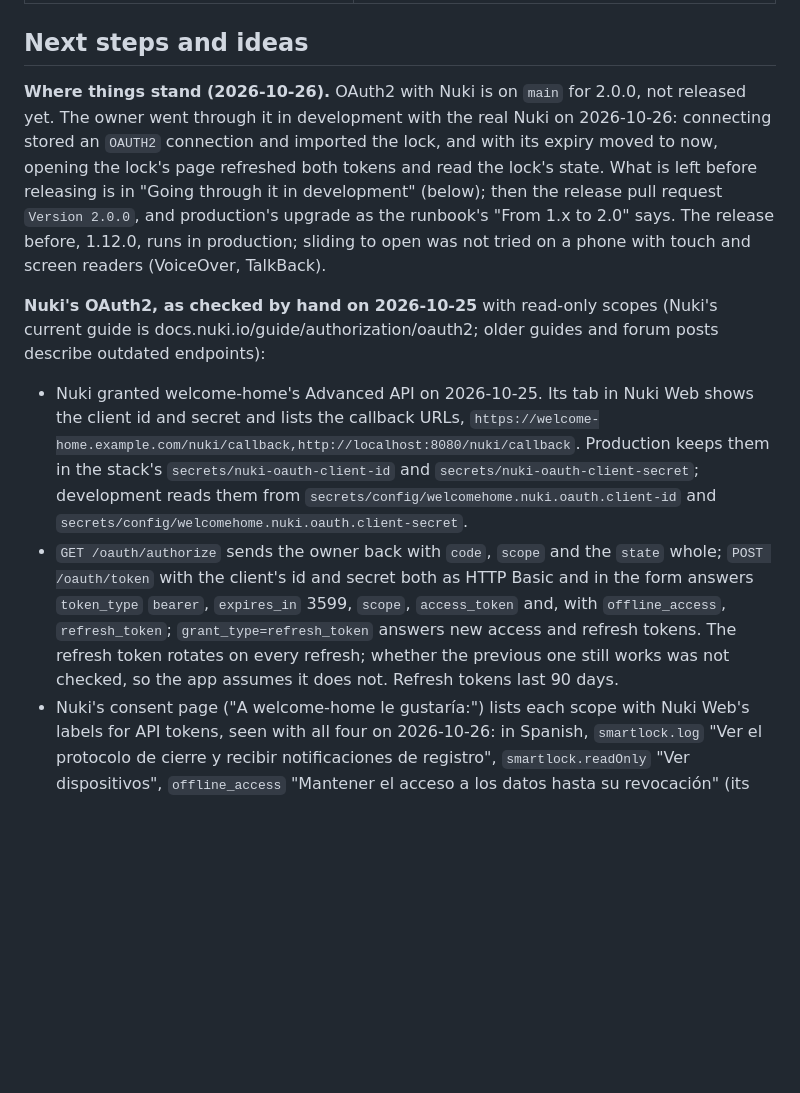
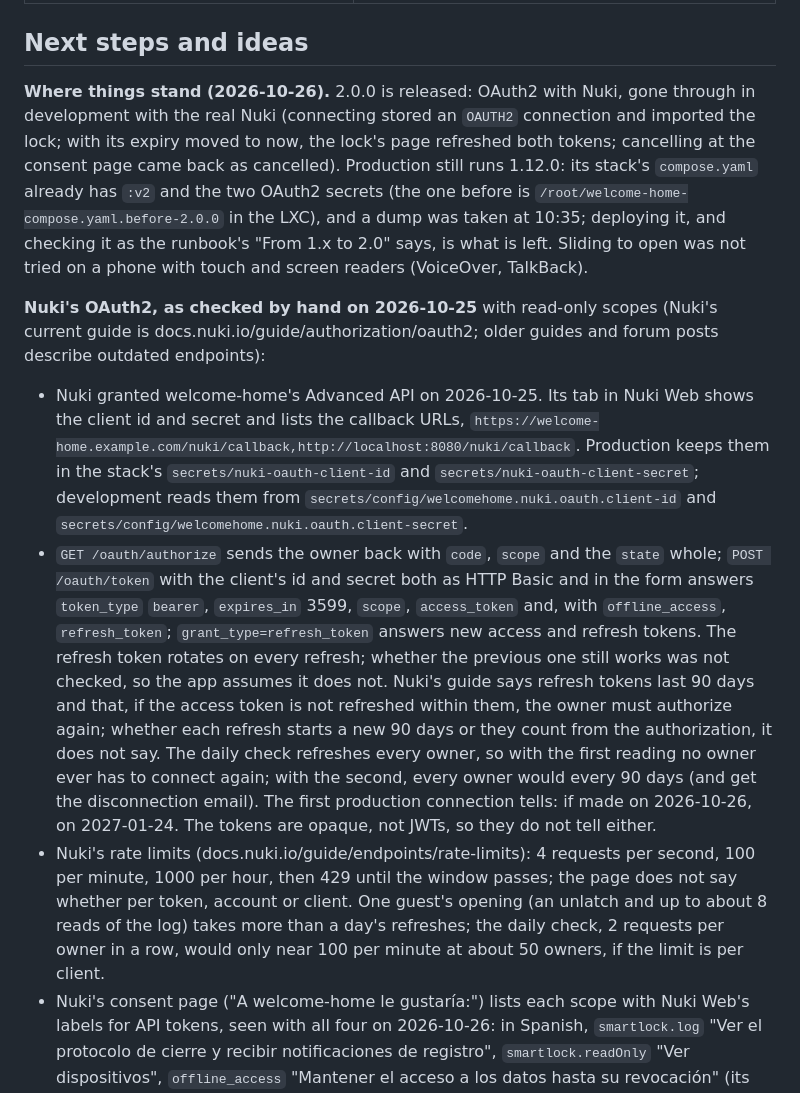
Before and after one commit to jfisbein/welcome-home, a Markdown page: AGENTS.md, the part around the change. Rendered like a GitHub page; blank space fills up the shorter version.

Commit message:
AGENTS.md: 2.0.0 released, production's stack ready; what Nuki says about refresh tokens and rate limits
Co-Authored-By: Claude Opus 5.5 <noreply@anthropic.com>
Claude-Session: https://claude.ai/code/session_01XYEdFxYRtE9MRTeswZoCbu

```diff
--- a/AGENTS.md
+++ b/AGENTS.md
@@ -186,12 +186,13 @@ Release: a pull request named `Version X.Y.Z` from branch `release-X.Y.Z` that b
 
 ## Next steps and ideas
 
-**Where things stand (2026-10-26).** OAuth2 with Nuki is on `main` for 2.0.0, not released yet. The owner went through it in development with the real Nuki on 2026-10-26: connecting stored an `OAUTH2` connection and imported the lock, and with its expiry moved to now, opening the lock's page refreshed both tokens and read the lock's state. What is left before releasing is in "Going through it in development" (below); then the release pull request `Version 2.0.0`, and production's upgrade as the runbook's "From 1.x to 2.0" says. The release before, 1.12.0, runs in production; sliding to open was not tried on a phone with touch and screen readers (VoiceOver, TalkBack).
+**Where things stand (2026-10-26).** 2.0.0 is released: OAuth2 with Nuki, gone through in development with the real Nuki (connecting stored an `OAUTH2` connection and imported the lock; with its expiry moved to now, the lock's page refreshed both tokens; cancelling at the consent page came back as cancelled). Production still runs 1.12.0: its stack's `compose.yaml` already has `:v2` and the two OAuth2 secrets (the one before is `/root/welcome-home-compose.yaml.before-2.0.0` in the LXC), and a dump was taken at 10:35; deploying it, and checking it as the runbook's "From 1.x to 2.0" says, is what is left. Sliding to open was not tried on a phone with touch and screen readers (VoiceOver, TalkBack).
 
 **Nuki's OAuth2, as checked by hand on 2026-10-25** with read-only scopes (Nuki's current guide is docs.nuki.io/guide/authorization/oauth2; older guides and forum posts describe outdated endpoints):
 
 - Nuki granted welcome-home's Advanced API on 2026-10-25. Its tab in Nuki Web shows the client id and secret and lists the callback URLs, `https://welcome-home.example.com/nuki/callback,http://localhost:8080/nuki/callback`. Production keeps them in the stack's `secrets/nuki-oauth-client-id` and `secrets/nuki-oauth-client-secret`; development reads them from `secrets/config/welcomehome.nuki.oauth.client-id` and `secrets/config/welcomehome.nuki.oauth.client-secret`.
-- `GET /oauth/authorize` sends the owner back with `code`, `scope` and the `state` whole; `POST /oauth/token` with the client's id and secret both as HTTP Basic and in the form answers `token_type` `bearer`, `expires_in` 3599, `scope`, `access_token` and, with `offline_access`, `refresh_token`; `grant_type=refresh_token` answers new access and refresh tokens. The refresh token rotates on every refresh; whether the previous one still works was not checked, so the app assumes it does not. Refresh tokens last 90 days.
+- `GET /oauth/authorize` sends the owner back with `code`, `scope` and the `state` whole; `POST /oauth/token` with the client's id and secret both as HTTP Basic and in the form answers `token_type` `bearer`, `expires_in` 3599, `scope`, `access_token` and, with `offline_access`, `refresh_token`; `grant_type=refresh_token` answers new access and refresh tokens. The refresh token rotates on every refresh; whether the previous one still works was not checked, so the app assumes it does not. Nuki's guide says refresh tokens last 90 days and that, if the access token is not refreshed within them, the owner must authorize again; whether each refresh starts a new 90 days or they count from the authorization, it does not say. The daily check refreshes every owner, so with the first reading no owner ever has to connect again; with the second, every owner would every 90 days (and get the disconnection email). The first production connection tells: if made on 2026-10-26, on 2027-01-24. The tokens are opaque, not JWTs, so they do not tell either.
+- Nuki's rate limits (docs.nuki.io/guide/endpoints/rate-limits): 4 requests per second, 100 per minute, 1000 per hour, then 429 until the window passes; the page does not say whether per token, account or client. One guest's opening (an unlatch and up to about 8 reads of the log) takes more than a day's refreshes; the daily check, 2 requests per owner in a row, would only near 100 per minute at about 50 owners, if the limit is per client.
 - Nuki's consent page ("A welcome-home le gustaría:") lists each scope with Nuki Web's labels for API tokens, seen with all four on 2026-10-26: in Spanish, `smartlock.log` "Ver el protocolo de cierre y recibir notificaciones de registro", `smartlock.readOnly` "Ver dispositivos", `offline_access` "Mantener el acceso a los datos hasta su revocación" (its description says the owner can revoke it at any time), and `smartlock.action` "Gestionar dispositivos" ("Se permite operar dispositivos Nuki"). Then "Cancelar" and "Autorizar"; "Cancelar" sends the owner back with `error=access_denied` and the `state`, which the app tells apart (seen 2026-10-26). Its "No me preguntes de nuevo" remembers the consent; asking for more scopes asks again.
 
 **Going through it in development**, which needs the owner (their passkey, their Nuki account): put the client id and secret in `secrets/config/` as above, `docker compose up -d`, `./gradlew bootRun`, sign in, and at `/settings/nuki` press "Conectar con Nuki". The token then carries `smartlock.action`, which opens a real door: create no access link while that connection exists, and disconnect at the end. Connecting and refreshing work (Where things stand); still to look at, and write down here:
```
